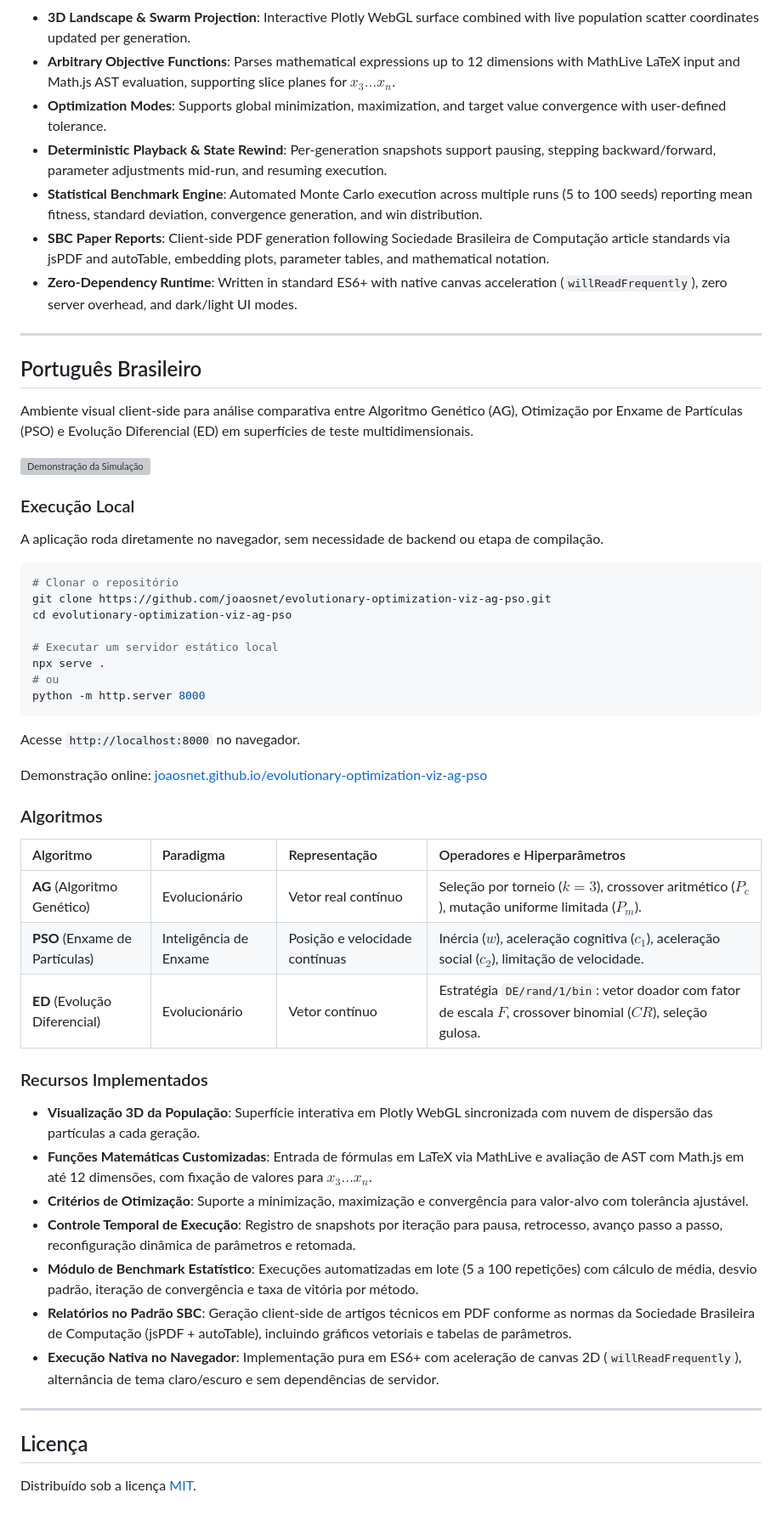
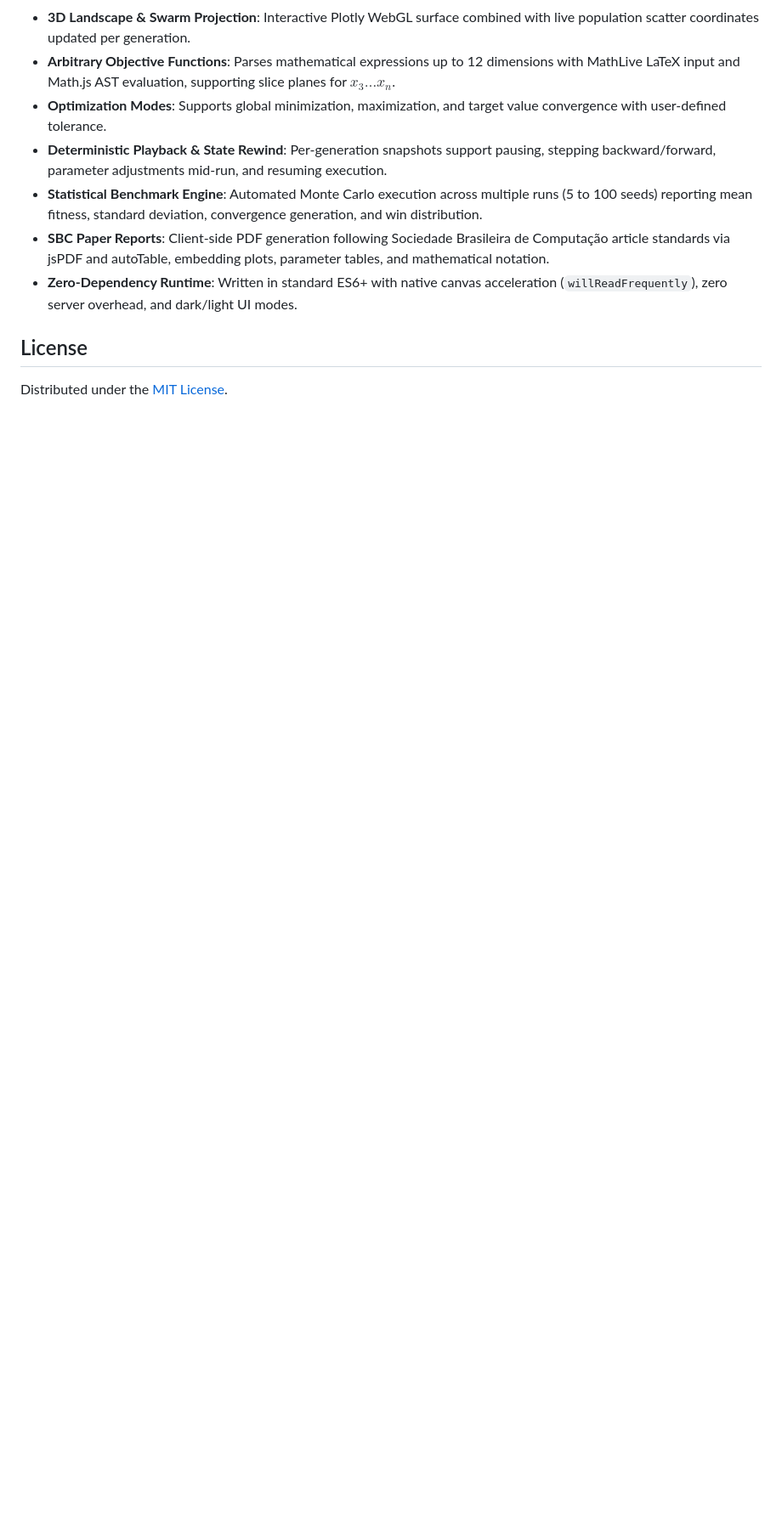
Before and after one commit to joaosnet/evolutionary-optimization-viz-ag-pso, a Markdown page: README.md, the part around one of its changes. Shown at 85% size. GitHub-like rendering; blank space fills up the shorter version; grey boxes are pictures that could not be loaded.

````diff
--- a/README.md
+++ b/README.md
@@ -53,54 +50,6 @@ Live deployment: [joaosnet.github.io/evolutionary-optimization-viz-ag-pso](https
 - **SBC Paper Reports**: Client-side PDF generation following Sociedade Brasileira de Computação article standards via jsPDF and autoTable, embedding plots, parameter tables, and mathematical notation.
 - **Zero-Dependency Runtime**: Written in standard ES6+ with native canvas acceleration (`willReadFrequently`), zero server overhead, and dark/light UI modes.
 
----
+## License
 
-<a name="português-brasileiro"></a>
-## Português Brasileiro
-
-Ambiente visual client-side para análise comparativa entre Algoritmo Genético (AG), Otimização por Enxame de Partículas (PSO) e Evolução Diferencial (ED) em superfícies de teste multidimensionais.
-
-![Demonstração da Simulação](demo.gif)
-
-### Execução Local
-
-A aplicação roda diretamente no navegador, sem necessidade de backend ou etapa de compilação.
-
-```bash
-# Clonar o repositório
-git clone https://github.com/joaosnet/evolutionary-optimization-viz-ag-pso.git
-cd evolutionary-optimization-viz-ag-pso
-
-# Executar um servidor estático local
-npx serve .
-# ou
-python -m http.server 8000
-```
-
-Acesse `http://localhost:8000` no navegador.
-
-Demonstração online: [joaosnet.github.io/evolutionary-optimization-viz-ag-pso](https://joaosnet.github.io/evolutionary-optimization-viz-ag-pso/)
-
-### Algoritmos
-
-| Algoritmo | Paradigma | Representação | Operadores e Hiperparâmetros |
-| :--- | :--- | :--- | :--- |
-| **AG** (Algoritmo Genético) | Evolucionário | Vetor real contínuo | Seleção por torneio ($k=3$), crossover aritmético ($P_c$), mutação uniforme limitada ($P_m$). |
-| **PSO** (Enxame de Partículas) | Inteligência de Enxame | Posição e velocidade contínuas | Inércia ($w$), aceleração cognitiva ($c_1$), aceleração social ($c_2$), limitação de velocidade. |
-| **ED** (Evolução Diferencial) | Evolucionário | Vetor contínuo | Estratégia `DE/rand/1/bin`: vetor doador com fator de escala $F$, crossover binomial ($CR$), seleção gulosa. |
-
-### Recursos Implementados
-
-- **Visualização 3D da População**: Superfície interativa em Plotly WebGL sincronizada com nuvem de dispersão das partículas a cada geração.
-- **Funções Matemáticas Customizadas**: Entrada de fórmulas em LaTeX via MathLive e avaliação de AST com Math.js em até 12 dimensões, com fixação de valores para $x_3 \dots x_n$.
-- **Critérios de Otimização**: Suporte a minimização, maximização e convergência para valor-alvo com tolerância ajustável.
-- **Controle Temporal de Execução**: Registro de snapshots por iteração para pausa, retrocesso, avanço passo a passo, reconfiguração dinâmica de parâmetros e retomada.
-- **Módulo de Benchmark Estatístico**: Execuções automatizadas em lote (5 a 100 repetições) com cálculo de média, desvio padrão, iteração de convergência e taxa de vitória por método.
-- **Relatórios no Padrão SBC**: Geração client-side de artigos técnicos em PDF conforme as normas da Sociedade Brasileira de Computação (jsPDF + autoTable), incluindo gráficos vetoriais e tabelas de parâmetros.
-- **Execução Nativa no Navegador**: Implementação pura em ES6+ com aceleração de canvas 2D (`willReadFrequently`), alternância de tema claro/escuro e sem dependências de servidor.
-
----
-
-## Licença
-
-Distribuído sob a licença [MIT](LICENSE).
+Distributed under the [MIT License](LICENSE).
````
Also changed, not shown: other parts of README.md (+4 -7 lines), README.es.md (added, +55 -0 lines), README.pt.md (added, +55 -0 lines).
